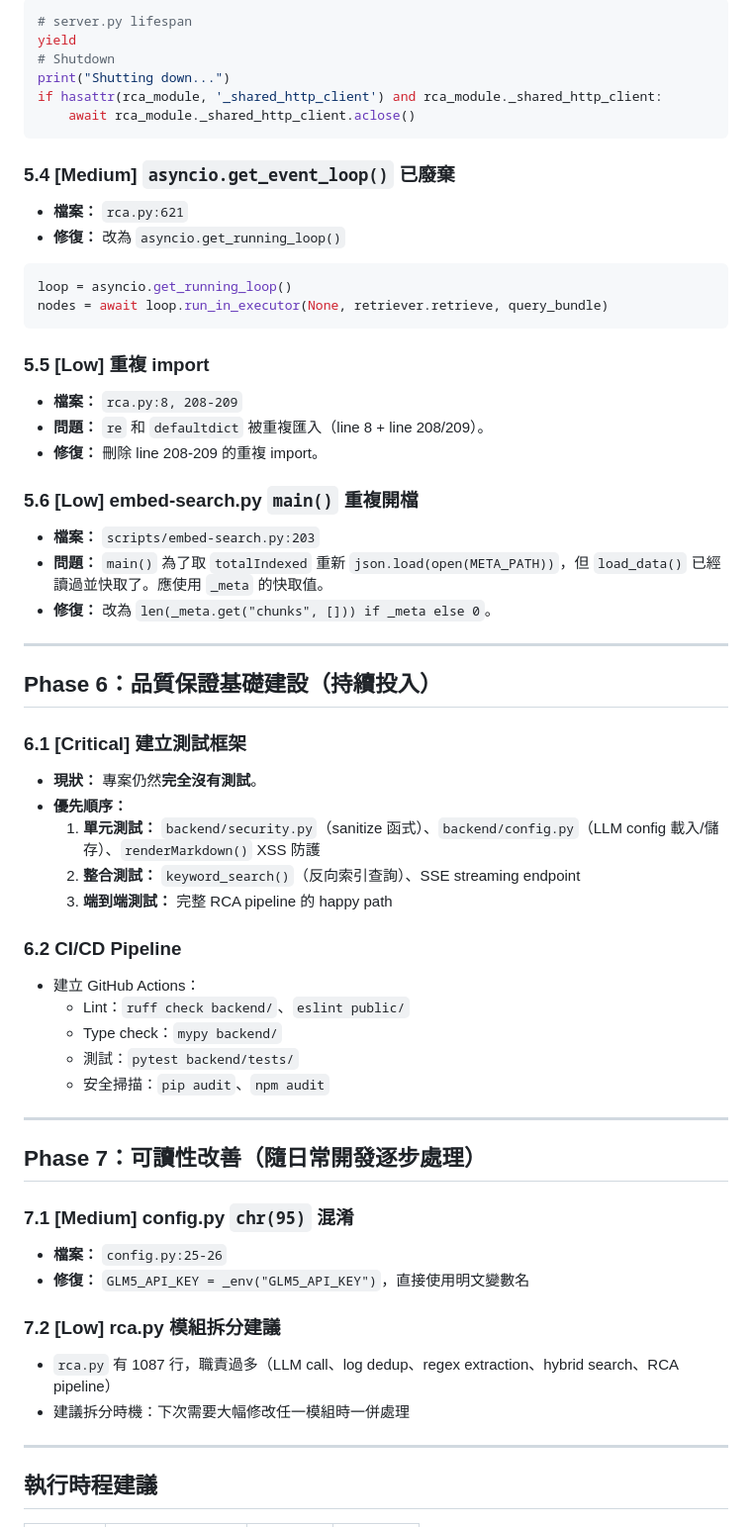
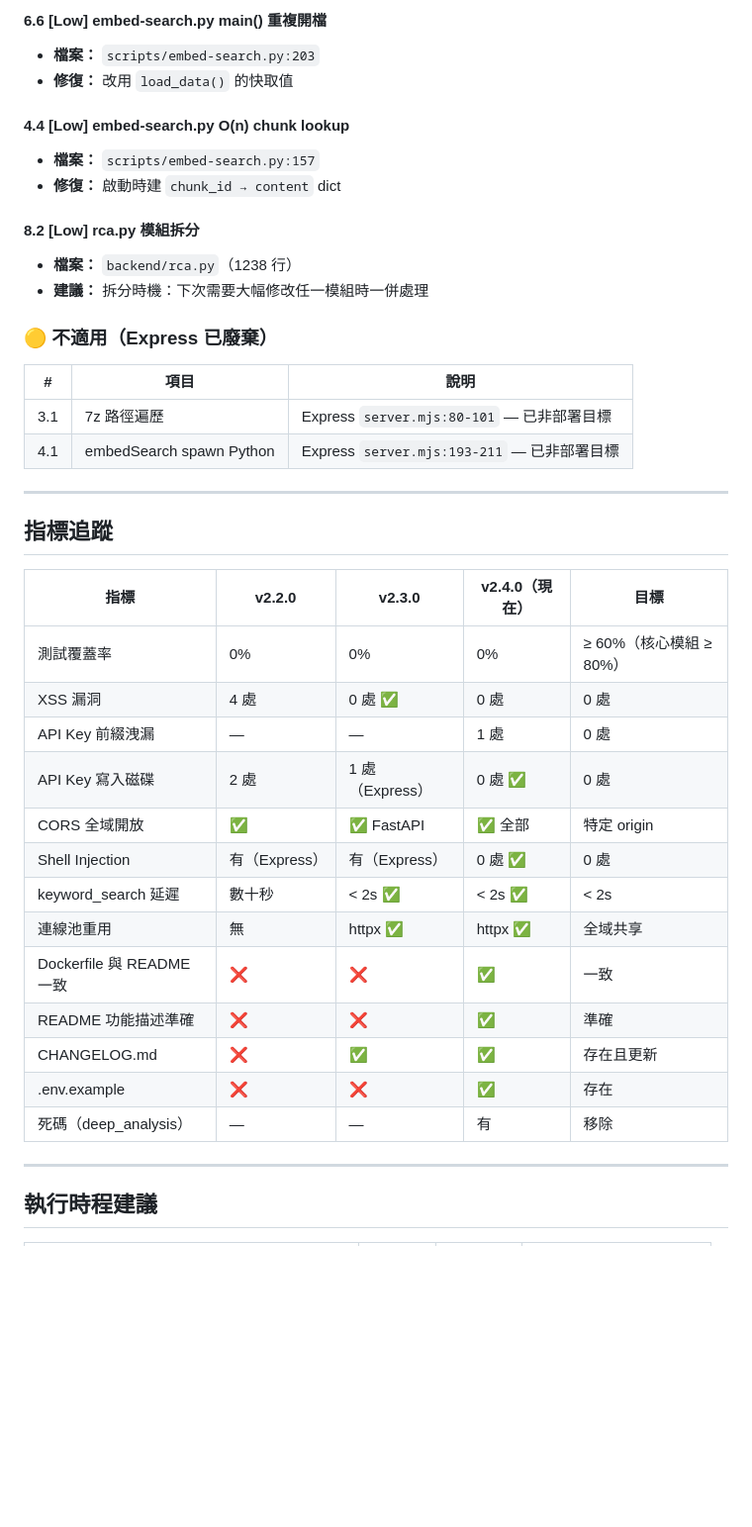
Before and after one commit to brianshih04/Bug-Detective, a Markdown page: improvement_plan.md, the part around one of its changes. Shown at 99% size. GitHub-like rendering; blank space fills up the shorter version.

Commit message:
docs: update improvement_plan to reflect v2.4.0 fixes and remaining items

````diff
--- a/improvement_plan.md
+++ b/improvement_plan.md
@@ -263,67 +151,44 @@ chunk_info["content"] = chunk_data.get("content", "")
-```python
-# server.py lifespan
-yield
-# Shutdown
-print("Shutting down...")
-if hasattr(rca_module, '_shared_http_client') and rca_module._shared_http_client:
-    await rca_module._shared_http_client.aclose()
-```
-
-### 5.4 [Medium] `asyncio.get_event_loop()` 已廢棄
-
-- **檔案：** `rca.py:621`
-- **修復：** 改為 `asyncio.get_running_loop()`
-
-```python
-loop = asyncio.get_running_loop()
-nodes = await loop.run_in_executor(None, retriever.retrieve, query_bundle)
-```
-
-### 5.5 [Low] 重複 import
-
-- **檔案：** `rca.py:8, 208-209`
-- **問題：** `re` 和 `defaultdict` 被重複匯入（line 8 + line 208/209）。
-- **修復：** 刪除 line 208-209 的重複 import。
-
-### 5.6 [Low] embed-search.py `main()` 重複開檔
+#### 6.6 [Low] embed-search.py main() 重複開檔
 
 - **檔案：** `scripts/embed-search.py:203`
-- **問題：** `main()` 為了取 `totalIndexed` 重新 `json.load(open(META_PATH))`，但 `load_data()` 已經讀過並快取了。應使用 `_meta` 的快取值。
-- **修復：** 改為 `len(_meta.get("chunks", [])) if _meta else 0`。
+- **修復：** 改用 `load_data()` 的快取值
+
+#### 4.4 [Low] embed-search.py O(n) chunk lookup
+
+- **檔案：** `scripts/embed-search.py:157`
+- **修復：** 啟動時建 `chunk_id → content` dict
+
+#### 8.2 [Low] rca.py 模組拆分
+
+- **檔案：** `backend/rca.py`（1238 行）
+- **建議：** 拆分時機：下次需要大幅修改任一模組時一併處理
+
+### 🟡 不適用（Express 已廢棄）
+
+| # | 項目 | 說明 |
+|---|------|------|
+| 3.1 | 7z 路徑遍歷 | Express `server.mjs:80-101` — 已非部署目標 |
+| 4.1 | embedSearch spawn Python | Express `server.mjs:193-211` — 已非部署目標 |
 
 ---
 
-## Phase 6：品質保證基礎建設（持續投入）
+## 指標追蹤
 
-### 6.1 [Critical] 建立測試框架
-
-- **現狀：** 專案仍然**完全沒有測試**。
-- **優先順序：**
-  1. **單元測試：** `backend/security.py`（sanitize 函式）、`backend/config.py`（LLM config 載入/儲存）、`renderMarkdown()` XSS 防護
-  2. **整合測試：** `keyword_search()`（反向索引查詢）、SSE streaming endpoint
-  3. **端到端測試：** 完整 RCA pipeline 的 happy path
-
-### 6.2 CI/CD Pipeline
-
-- 建立 GitHub Actions：
-  - Lint：`ruff check backend/`、`eslint public/`
-  - Type check：`mypy backend/`
-  - 測試：`pytest backend/tests/`
-  - 安全掃描：`pip audit`、`npm audit`
-
----
-
-## Phase 7：可讀性改善（隨日常開發逐步處理）
-
-### 7.1 [Medium] config.py `chr(95)` 混淆
-
-- **檔案：** `config.py:25-26`
-- **修復：** `GLM5_API_KEY = _env("GLM5_API_KEY")`，直接使用明文變數名
-
-### 7.2 [Low] rca.py 模組拆分建議
-
-- `rca.py` 有 1087 行，職責過多（LLM call、log dedup、regex extraction、hybrid search、RCA pipeline）
-- 建議拆分時機：下次需要大幅修改任一模組時一併處理
+| 指標 | v2.2.0 | v2.3.0 | v2.4.0（現在） | 目標 |
+|------|--------|--------|----------------|------|
+| 測試覆蓋率 | 0% | 0% | 0% | ≥ 60%（核心模組 ≥ 80%） |
+| XSS 漏洞 | 4 處 | 0 處 ✅ | 0 處 | 0 處 |
+| API Key 前綴洩漏 | — | — | 1 處 | 0 處 |
+| API Key 寫入磁碟 | 2 處 | 1 處（Express） | 0 處 ✅ | 0 處 |
+| CORS 全域開放 | ✅ | ✅ FastAPI | ✅ 全部 | 特定 origin |
+| Shell Injection | 有（Express） | 有（Express） | 0 處 ✅ | 0 處 |
+| keyword_search 延遲 | 數十秒 | < 2s ✅ | < 2s ✅ | < 2s |
+| 連線池重用 | 無 | httpx ✅ | httpx ✅ | 全域共享 |
+| Dockerfile 與 README 一致 | ❌ | ❌ | ✅ | 一致 |
+| README 功能描述準確 | ❌ | ❌ | ✅ | 準確 |
+| CHANGELOG.md | ❌ | ✅ | ✅ | 存在且更新 |
+| .env.example | ❌ | ❌ | ✅ | 存在 |
+| 死碼（deep_analysis） | — | — | 有 | 移除 |
 
 ---
 
````
Also changed, not shown: other parts of improvement_plan.md (+122 -249 lines).
